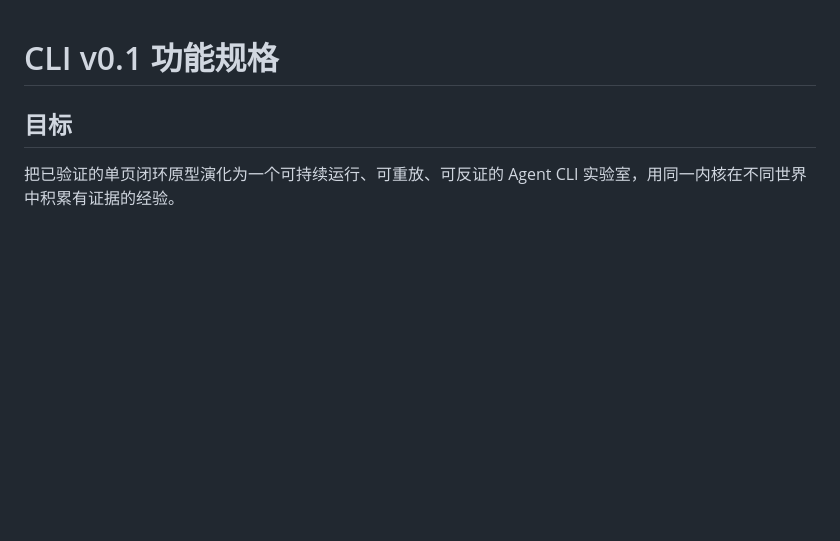
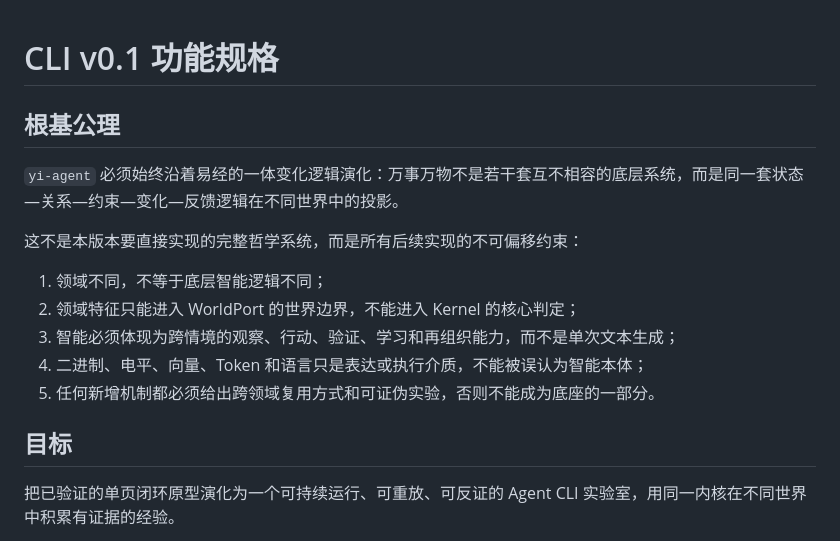
Before and after one commit to ZDragon17/yi-agent, a Markdown page: spec.md, the part around the change. GitHub-like rendering; blank space fills up the shorter version.

```diff
--- a/spec.md
+++ b/spec.md
@@ -1,4 +1,16 @@
 # CLI v0.1 功能规格
+
+## 根基公理
+
+`yi-agent` 必须始终沿着易经的一体变化逻辑演化：万事万物不是若干套互不相容的底层系统，而是同一套状态—关系—约束—变化—反馈逻辑在不同世界中的投影。
+
+这不是本版本要直接实现的完整哲学系统，而是所有后续实现的不可偏移约束：
+
+1. 领域不同，不等于底层智能逻辑不同；
+2. 领域特征只能进入 WorldPort 的世界边界，不能进入 Kernel 的核心判定；
+3. 智能必须体现为跨情境的观察、行动、验证、学习和再组织能力，而不是单次文本生成；
+4. 二进制、电平、向量、Token 和语言只是表达或执行介质，不能被误认为智能本体；
+5. 任何新增机制都必须给出跨领域复用方式和可证伪实验，否则不能成为底座的一部分。
 
 ## 目标
 
```
Also changed, not shown: README.md (+14 -0 lines), design.md (+14 -0 lines).
